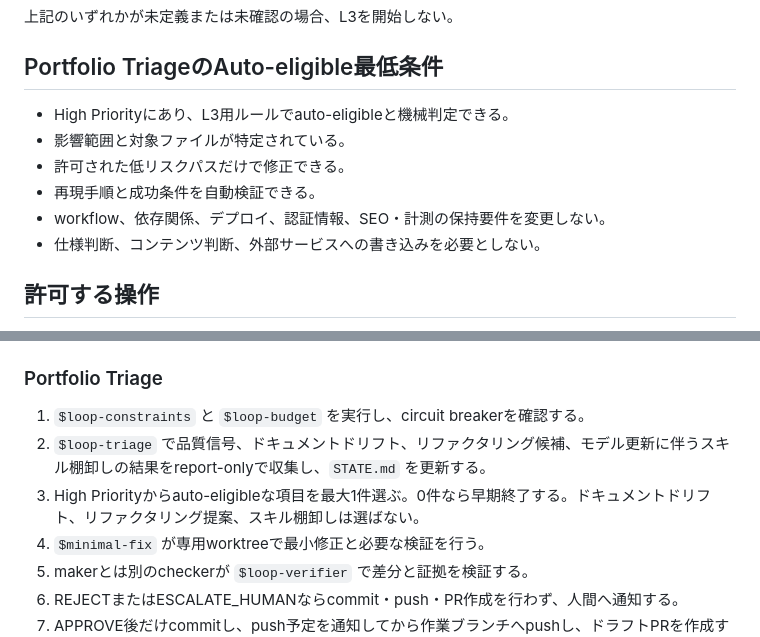
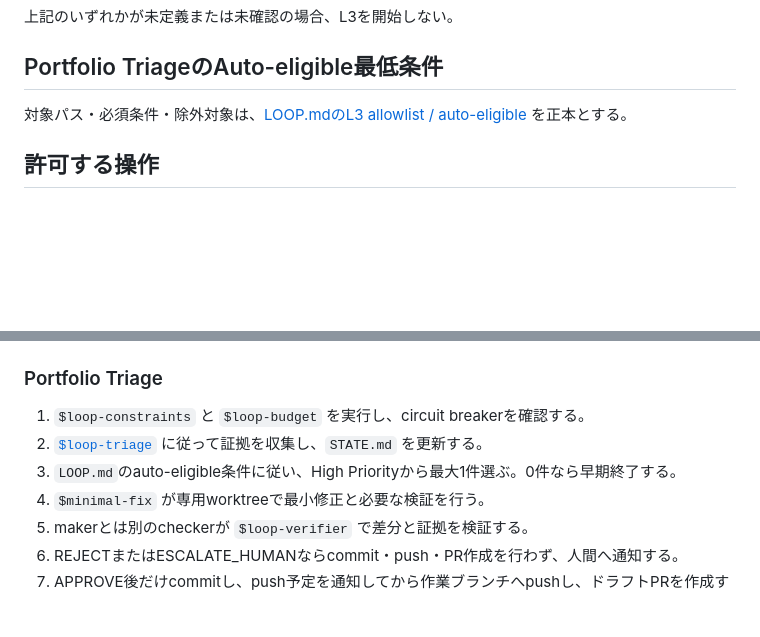
Before and after one commit to kazuogawa/kazuogawa.github.io, a Markdown page: docs/autonomy/l3-unattended-draft-pr.md, 2 parts joined by grey strips. Drawn GitHub-style; blank space fills up the shorter version.

```diff
--- a/docs/autonomy/l3-unattended-draft-pr.md
+++ b/docs/autonomy/l3-unattended-draft-pr.md
@@ -20,12 +20,7 @@ L3は自動mergeを意味しない。最大成果物は、検証済みドラフ
 
 ## Portfolio TriageのAuto-eligible最低条件
 
-- High Priorityにあり、L3用ルールでauto-eligibleと機械判定できる。
-- 影響範囲と対象ファイルが特定されている。
-- 許可された低リスクパスだけで修正できる。
-- 再現手順と成功条件を自動検証できる。
-- workflow、依存関係、デプロイ、認証情報、SEO・計測の保持要件を変更しない。
-- 仕様判断、コンテンツ判断、外部サービスへの書き込みを必要としない。
+対象パス・必須条件・除外対象は、[LOOP.mdのL3 allowlist / auto-eligible](../../LOOP.md#l3-allowlist--auto-eligible) を正本とする。
 
 ## 許可する操作
 
@@ -41,8 +36,8 @@ L3は自動mergeを意味しない。最大成果物は、検証済みドラフ
 ### Portfolio Triage
 
 1. `$loop-constraints` と `$loop-budget` を実行し、circuit breakerを確認する。
-2. `$loop-triage` で品質信号、ドキュメントドリフト、リファクタリング候補、モデル更新に伴うスキル棚卸しの結果をreport-onlyで収集し、`STATE.md` を更新する。
-3. High Priorityからauto-eligibleな項目を最大1件選ぶ。0件なら早期終了する。ドキュメントドリフト、リファクタリング提案、スキル棚卸しは選ばない。
+2. [`$loop-triage`](../../.agents/skills/loop-triage/SKILL.md) に従って証拠を収集し、`STATE.md` を更新する。
+3. `LOOP.md`のauto-eligible条件に従い、High Priorityから最大1件選ぶ。0件なら早期終了する。
 4. `$minimal-fix` が専用worktreeで最小修正と必要な検証を行う。
 5. makerとは別のcheckerが `$loop-verifier` で差分と証拠を検証する。
 6. REJECTまたはESCALATE_HUMANならcommit・push・PR作成を行わず、人間へ通知する。
```
Also changed, not shown: LOOP.md (+2 -8 lines), 1 other file.
